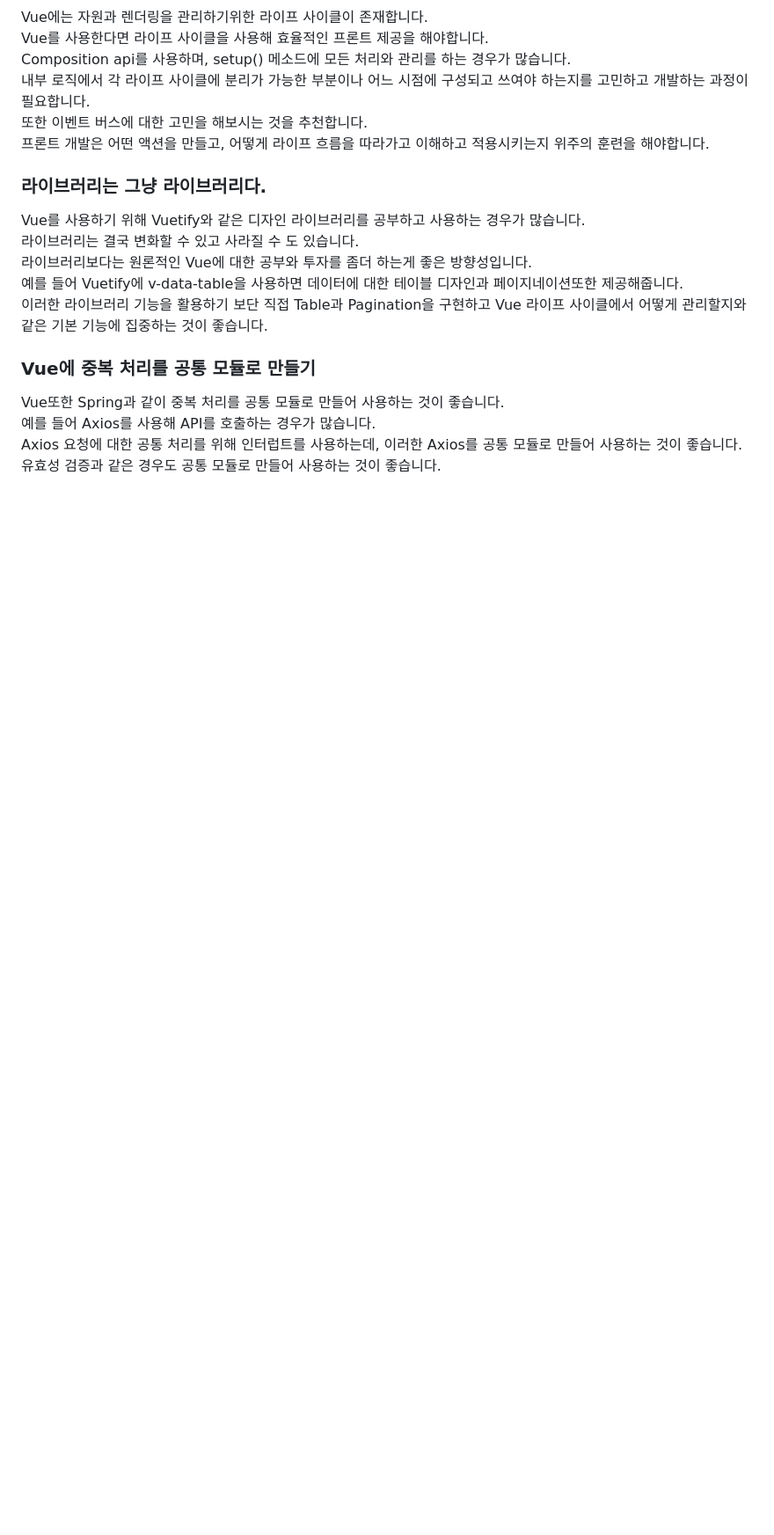
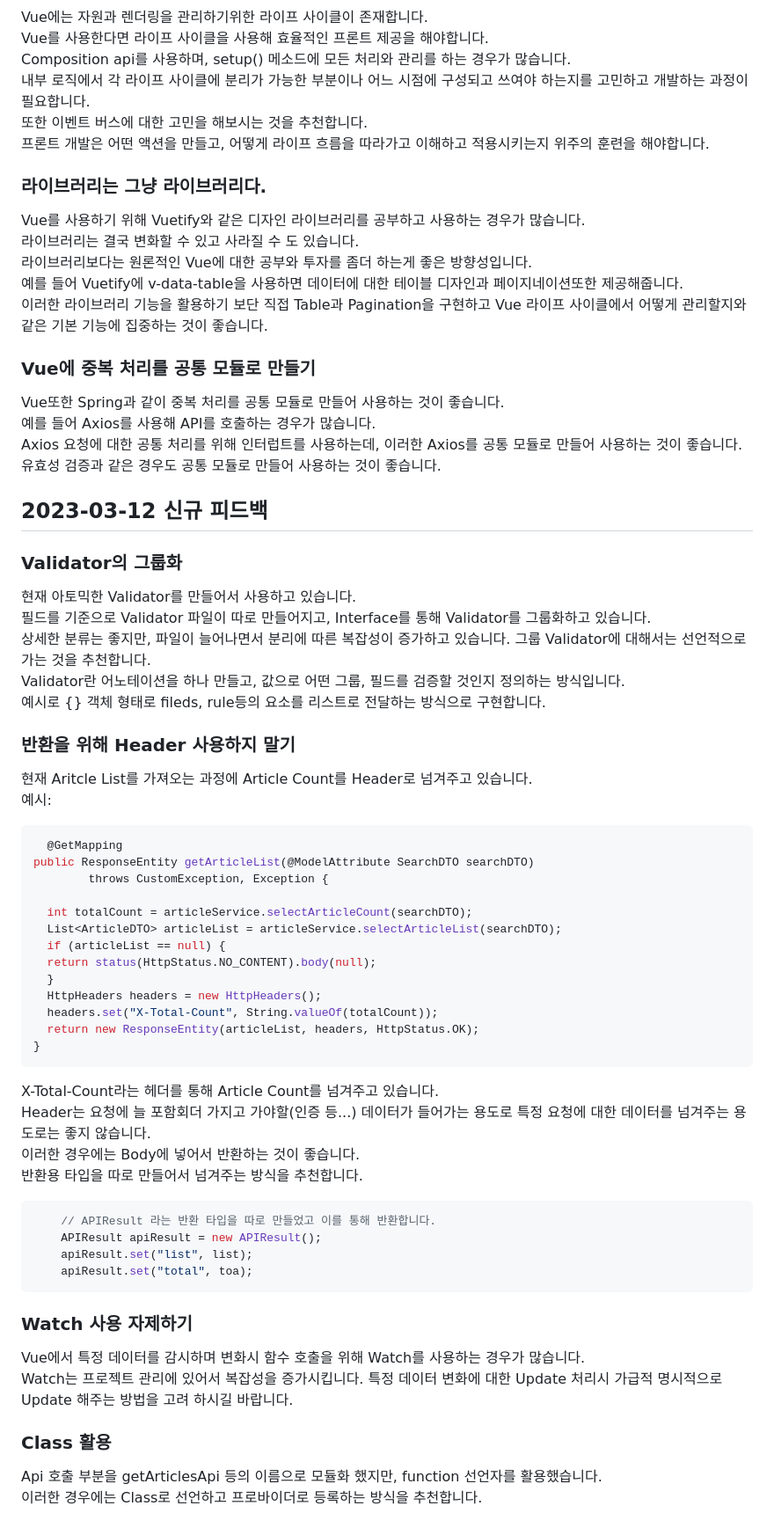
Before and after one commit to sugarghost/java_board_spring_rest, a Markdown page: README.md, the part around one of its changes. Shown at 88% size. Rendered like a GitHub page; blank space fills up the shorter version.

Commit message:
피드백 Readme 기록

````diff
--- a/README.md
+++ b/README.md
@@ -251,3 +255,50 @@ Vue또한 Spring과 같이 중복 처리를 공통 모듈로 만들어 사용하
 Axios 요청에 대한 공통 처리를 위해 인터럽트를 사용하는데,
 이러한 Axios를 공통 모듈로 만들어 사용하는 것이 좋습니다.
 유효성 검증과 같은 경우도 공통 모듈로 만들어 사용하는 것이 좋습니다.
+
+## 2023-03-12 신규 피드백
+### Validator의 그룹화
+현재 아토믹한 Validator를 만들어서 사용하고 있습니다.
+필드를 기준으로 Validator 파일이 따로 만들어지고, Interface를 통해 Validator를 그룹화하고 있습니다.
+상세한 분류는 좋지만, 파일이 늘어나면서 분리에 따른 복잡성이 증가하고 있습니다.
+그룹 Validator에 대해서는 선언적으로 가는 것을 추천합니다.
+Validator란 어노테이션을 하나 만들고, 값으로 어떤 그룹, 필드를 검증할 것인지 정의하는 방식입니다.
+예시로 {} 객체 형태로 fileds, rule등의 요소를 리스트로 전달하는 방식으로 구현합니다.
+
+### 반환을 위해 Header 사용하지 말기
+현재 Aritcle List를 가져오는 과정에 Article Count를 Header로 넘겨주고 있습니다.
+예시:
+```java
+  @GetMapping
+public ResponseEntity getArticleList(@ModelAttribute SearchDTO searchDTO)
+        throws CustomException, Exception {
+
+  int totalCount = articleService.selectArticleCount(searchDTO);
+  List<ArticleDTO> articleList = articleService.selectArticleList(searchDTO);
+  if (articleList == null) {
+  return status(HttpStatus.NO_CONTENT).body(null);
+  }
+  HttpHeaders headers = new HttpHeaders();
+  headers.set("X-Total-Count", String.valueOf(totalCount));
+  return new ResponseEntity(articleList, headers, HttpStatus.OK);
+}
+```
+X-Total-Count라는 헤더를 통해 Article Count를 넘겨주고 있습니다.
+Header는 요청에 늘 포함회더 가지고 가야할(인증 등...) 데이터가 들어가는 용도로 특정 요청에 대한 데이터를 넘겨주는 용도로는 좋지 않습니다.
+이러한 경우에는 Body에 넣어서 반환하는 것이 좋습니다.
+반환용 타입을 따로 만들어서 넘겨주는 방식을 추천합니다.
+```java
+    // APIResult 라는 반환 타입을 따로 만들었고 이를 통해 반환합니다.
+    APIResult apiResult = new APIResult();
+    apiResult.set("list", list);
+    apiResult.set("total", toa);
+```
+### Watch 사용 자제하기
+Vue에서 특정 데이터를 감시하며 변화시 함수 호출을 위해 Watch를 사용하는 경우가 많습니다.
+Watch는 프로젝트 관리에 있어서 복잡성을 증가시킵니다.
+특정 데이터 변화에 대한 Update 처리시
+가급적 명시적으로 Update 해주는 방법을 고려 하시길 바랍니다.
+
+### Class 활용
+Api 호출 부분을 getArticlesApi 등의 이름으로 모듈화 했지만, function 선언자를 활용했습니다.
+이러한 경우에는 Class로 선언하고 프로바이더로 등록하는 방식을 추천합니다.
````
Also changed, not shown: other parts of README.md (+5 -1 lines).
